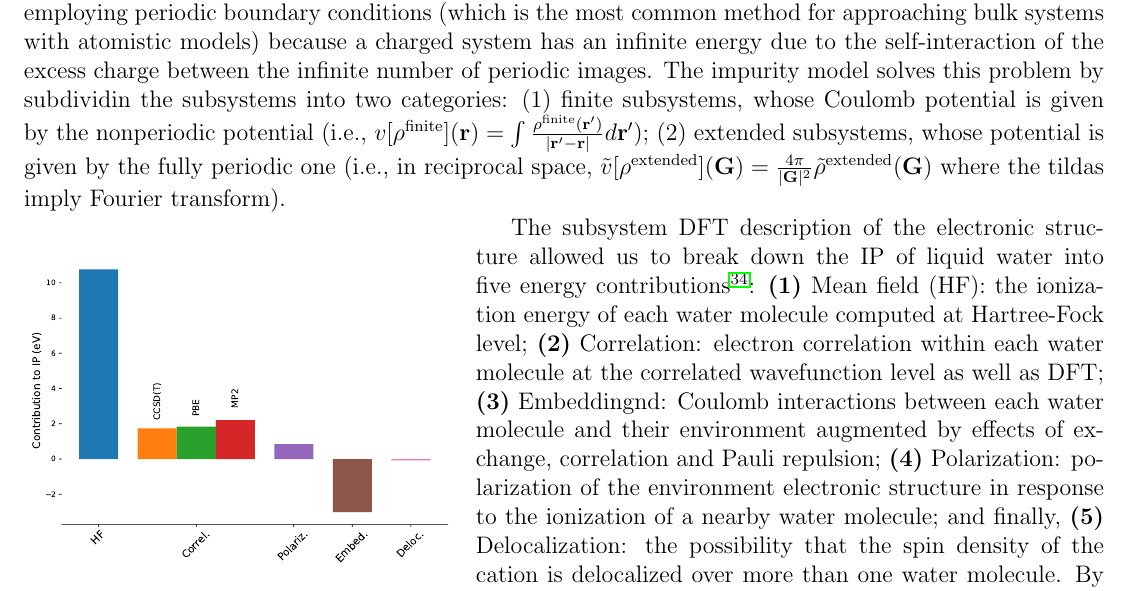
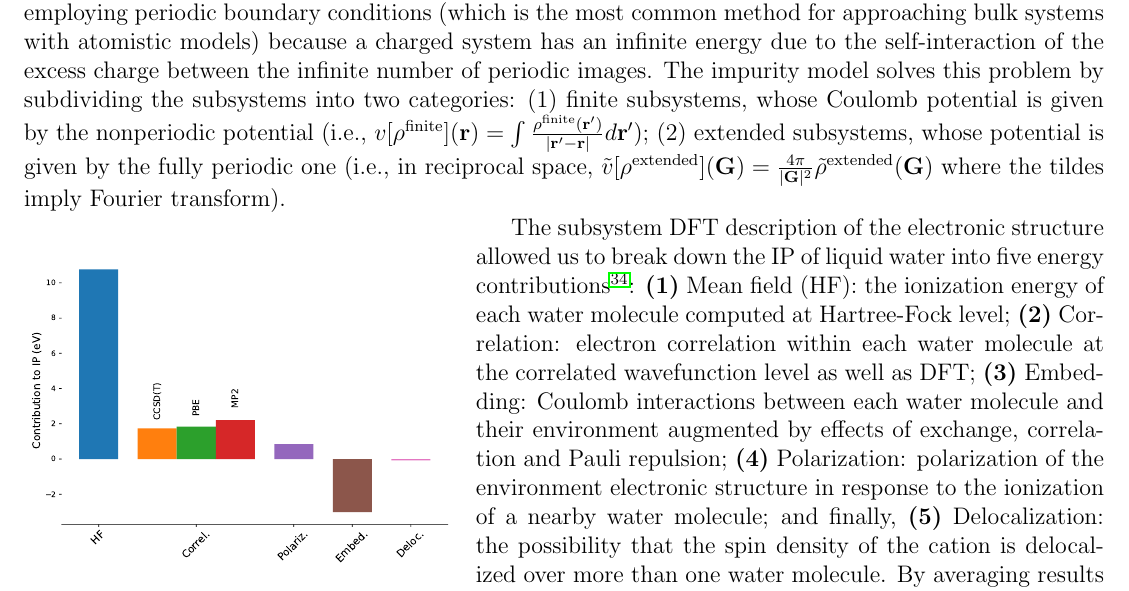
Before and after one commit to JezsMartinez/fellowship, a LaTeX document (proposal.tex): part of page 2 of 6, cut so that both start at the same text. Compiled offline with pdfLaTeX.

Commit message:
Typo_correction

```diff
--- a/proposal.tex
+++ b/proposal.tex
@@ -51,14 +51,14 @@
     \label{dens}
     \rho(\br) = \sum_I^{N_S}\rho_I(\br)
 \end{equation}
-    where $N_S$ is the number of independent subsystems in the simulation and the subsystems are identified by each molecule. The subsystem electron densities are determined by a variational procedure which imposes the total energy functional to be stationary wrt variations of each subsystem density. The core of the impurity model is that a $\Delta$SCF procedure\supercite{bagus1965self,waskom2017mwaskom} can be used to compute ionization energies, for the IP we use $IP=E^+-E^0$ where $E^{+/0}$ is the total energy of the ionized/neutral system. The main issue arises when employing periodic boundary conditions (which is the most common method for approaching bulk systems with atomistic models) because a charged system has an infinite energy due to the self-interaction of the excess charge between the infinite number of periodic images. The impurity model solves this problem by subdividin the subsystems into two categories: (1) finite subsystems, whose Coulomb potential is given by the nonperiodic potential (i.e., $v[\rho^{\text{finite}}](\br)=\int\frac{\rho^{\text{finite}}(\brp)}{|\brp-\br|}d\brp$); (2) extended subsystems, whose potential is given by the fully periodic one (i.e., in reciprocal space, $\tilde v[\rho^{\text{extended}}](\bG)=\frac{4\pi}{|\bG|^2}\tilde\rho^\text{extended}(\bG)$ where the tildas imply Fourier transform).
+    where $N_S$ is the number of independent subsystems in the simulation and the subsystems are identified by each molecule. The subsystem electron densities are determined by a variational procedure which imposes the total energy functional to be stationary wrt variations of each subsystem density. The core of the impurity model is that a $\Delta$SCF procedure\supercite{bagus1965self,waskom2017mwaskom} can be used to compute ionization energies, for the IP we use $IP=E^+-E^0$ where $E^{+/0}$ is the total energy of the ionized/neutral system. The main issue arises when employing periodic boundary conditions (which is the most common method for approaching bulk systems with atomistic models) because a charged system has an infinite energy due to the self-interaction of the excess charge between the infinite number of periodic images. The impurity model solves this problem by subdividing the subsystems into two categories: (1) finite subsystems, whose Coulomb potential is given by the nonperiodic potential (i.e., $v[\rho^{\text{finite}}](\br)=\int\frac{\rho^{\text{finite}}(\brp)}{|\brp-\br|}d\brp$); (2) extended subsystems, whose potential is given by the fully periodic one (i.e., in reciprocal space, $\tilde v[\rho^{\text{extended}}](\bG)=\frac{4\pi}{|\bG|^2}\tilde\rho^\text{extended}(\bG)$ where the tildes imply Fourier transform).
 
 \begin{wrapfigure}{l}{0.4\textwidth}
 	\includegraphics[width=\linewidth]{./images/contribution_liquidwater_PI}
     \caption{\label{cont_ip}Five contributions to the IP of water (see text). Their interplay highlights the complexity of the electronic processes occurring when water is ionized. \supercite{martinez2022ionization}}
 \end{wrapfigure}
 
-    The subsystem DFT description of the electronic structure allowed us to break down the IP of liquid water  into five energy contributions \supercite{martinez2022ionization}:  {\bf (1)} Mean field (HF): the ionization energy of each water molecule computed at Hartree-Fock level; {\bf (2)} Correlation: electron correlation within each water molecule at the correlated wavefunction level as well as DFT; {\bf (3)} Embeddingnd: Coulomb interactions between each water molecule and their environment augmented by effects of exchange, correlation and Pauli repulsion; {\bf (4)} Polarization: polarization of the environment electronic structure in response to the ionization of a nearby water molecule; and finally, {\bf (5)} Delocalization: the possibility that the spin density of the cation is delocalized over more than one water molecule. By averaging results from  128  snapshots of a 64-molecule model of liquid water (in periodic boundary conditions) \supercite{gaiduk2018electron}, the five contributions were calculated and are summarized in Figure \ref{cont_ip}.
+    The subsystem DFT description of the electronic structure allowed us to break down the IP of liquid water  into five energy contributions \supercite{martinez2022ionization}:  {\bf (1)} Mean field (HF): the ionization energy of each water molecule computed at Hartree-Fock level; {\bf (2)} Correlation: electron correlation within each water molecule at the correlated wavefunction level as well as DFT; {\bf (3)} Embedding: Coulomb interactions between each water molecule and their environment augmented by effects of exchange, correlation and Pauli repulsion; {\bf (4)} Polarization: polarization of the environment electronic structure in response to the ionization of a nearby water molecule; and finally, {\bf (5)} Delocalization: the possibility that the spin density of the cation is delocalized over more than one water molecule. By averaging results from  128  snapshots of a 64-molecule model of liquid water (in periodic boundary conditions) \supercite{gaiduk2018electron}, the five contributions were calculated and are summarized in Figure \ref{cont_ip}.
 
     The correlation contribution was calculated by DFT-embedded wavefunction methods such as CCSD(T) and MP2 as well as pure DFT functionals such as PBE and contributed by about 2 eV. The polarization of the electronic environment nearby an ionized water molecule contributes for about 0.84 eV while the embedding correction (i.e., the interaction with the environment) contributes negatively by 2.8 eV. Accounting for spin density delocalization over more than one water molecule contributed by a negligible amount. Such a granularity in the description of the ionization process is unprecedented and highlights the capabilities of the method developed by this collaboration.
 
```
